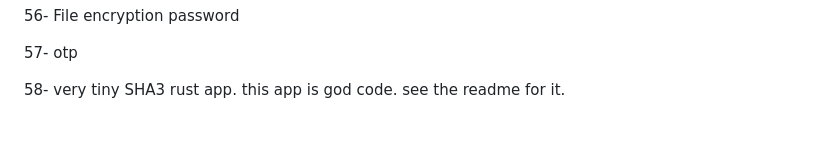
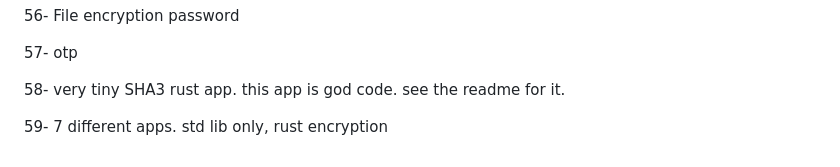
Before and after one commit to chesslogical/StarterPack1, a Markdown page: README.md, the part around the change. Drawn GitHub-style; blank space fills up the shorter version.

```diff
--- a/README.md
+++ b/README.md
@@ -125,3 +125,5 @@
 57- otp
 
 58- very tiny SHA3 rust app. this app is god code. see the readme for it.
+
+59- 7 different apps. std lib only, rust encryption
```
